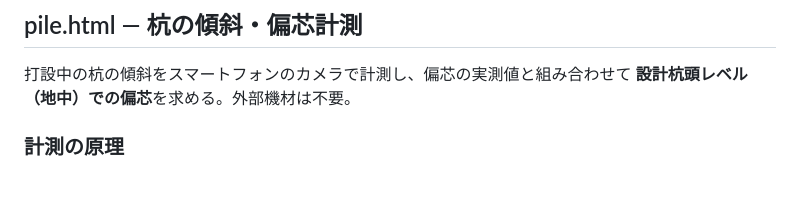
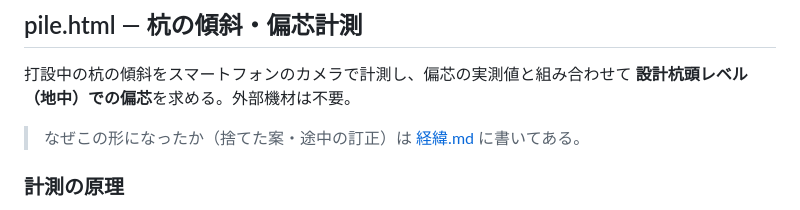
Before and after one commit to positivevibes66-arch/sekobase-ground-map, a Markdown page: README.md, the part around the change. Drawn GitHub-style; blank space fills up the shorter version.

```diff
--- a/README.md
+++ b/README.md
@@ -16,6 +16,8 @@ CAD図面(DXF) ─→ 杭リスト ─→ 偏芯・傾斜の計測 ─→ IFC (I
 
 打設中の杭の傾斜をスマートフォンのカメラで計測し、偏芯の実測値と組み合わせて
 **設計杭頭レベル（地中）での偏芯**を求める。外部機材は不要。
+
+> なぜこの形になったか（捨てた案・途中の訂正）は [経緯.md](経緯.md) に書いてある。
 
 ### 計測の原理
 
```
Also changed, not shown: 経緯.md (added, +267 -0 lines).
